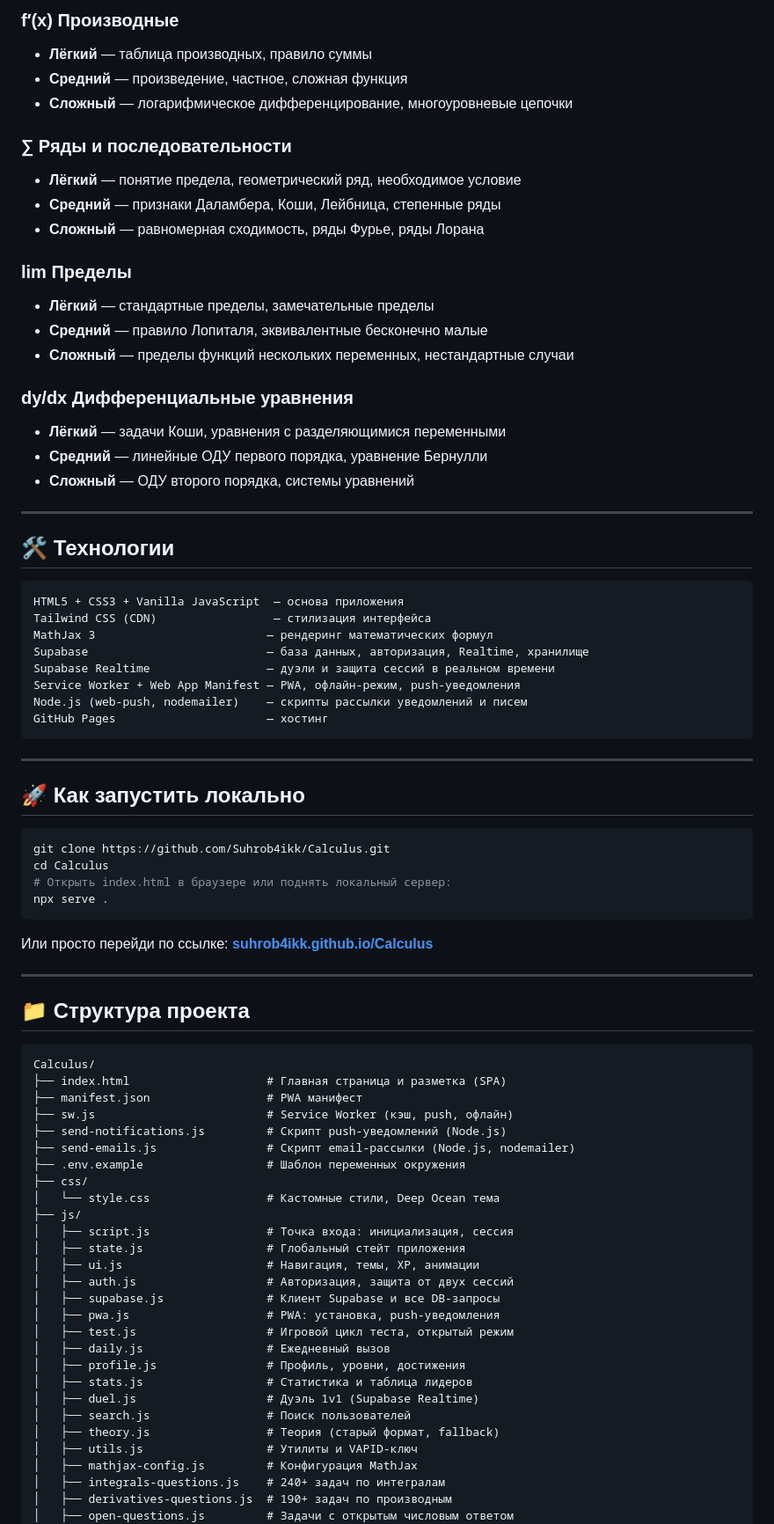
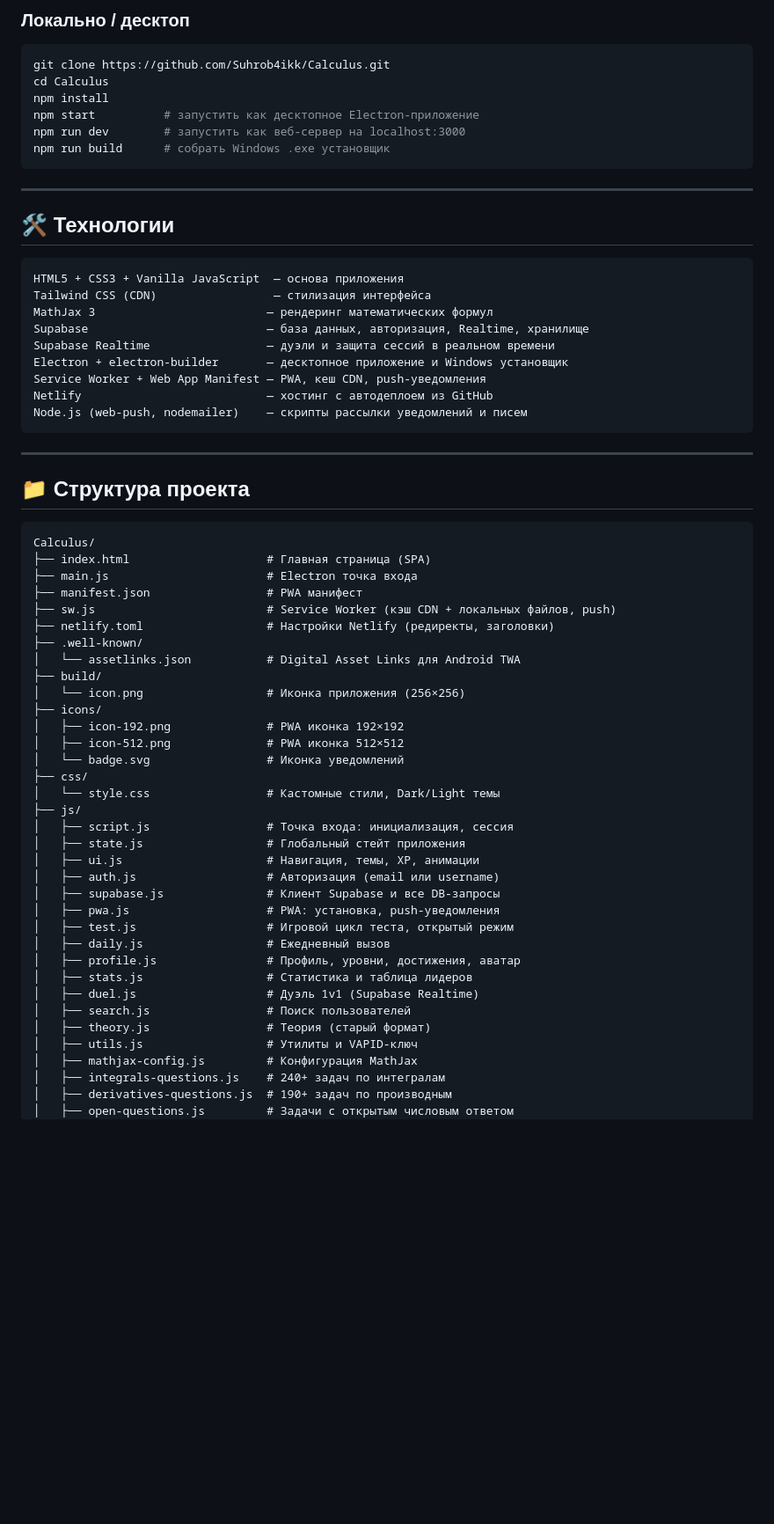
Before and after one commit to Suhrob4ikk/Calculus, a Markdown page: README.md, the part around one of its changes. Shown at 88% size. GitHub-like rendering; blank space fills up the shorter version.

Commit message:
Update README: Netlify URL, Electron, Android, username login, perf
Co-Authored-By: Claude Sonnet 4.6 <noreply@anthropic.com>

````diff
--- a/README.md
+++ b/README.md
@@ -128,22 +75,12 @@ XP начисляется за каждый правильный ответ, з
-### f′(x) Производные
-- **Лёгкий** — таблица производных, правило суммы
-- **Средний** — произведение, частное, сложная функция
-- **Сложный** — логарифмическое дифференцирование, многоуровневые цепочки
-
-### ∑ Ряды и последовательности
-- **Лёгкий** — понятие предела, геометрический ряд, необходимое условие
-- **Средний** — признаки Даламбера, Коши, Лейбница, степенные ряды
-- **Сложный** — равномерная сходимость, ряды Фурье, ряды Лорана
-
-### lim Пределы
-- **Лёгкий** — стандартные пределы, замечательные пределы
-- **Средний** — правило Лопиталя, эквивалентные бесконечно малые
-- **Сложный** — пределы функций нескольких переменных, нестандартные случаи
-
-### dy/dx Дифференциальные уравнения
-- **Лёгкий** — задачи Коши, уравнения с разделяющимися переменными
-- **Средний** — линейные ОДУ первого порядка, уравнение Бернулли
-- **Сложный** — ОДУ второго порядка, системы уравнений
+### Локально / десктоп
+```bash
+git clone https://github.com/Suhrob4ikk/Calculus.git
+cd Calculus
+npm install
+npm start          # запустить как десктопное Electron-приложение
+npm run dev        # запустить как веб-сервер на localhost:3000
+npm run build      # собрать Windows .exe установщик
+```
 
 ---
 
@@ -155,23 +92,11 @@ Tailwind CSS (CDN)                 — стилизация интерфейса
 MathJax 3                         — рендеринг математических формул
 Supabase                          — база данных, авторизация, Realtime, хранилище
 Supabase Realtime                 — дуэли и защита сессий в реальном времени
-Service Worker + Web App Manifest — PWA, офлайн-режим, push-уведомления
+Electron + electron-builder       — десктопное приложение и Windows установщик
+Service Worker + Web App Manifest — PWA, кеш CDN, push-уведомления
+Netlify                           — хостинг с автодеплоем из GitHub
 Node.js (web-push, nodemailer)    — скрипты рассылки уведомлений и писем
-GitHub Pages                      — хостинг
 ```
-
----
-
-## 🚀 Как запустить локально
-
-```bash
-git clone https://github.com/Suhrob4ikk/Calculus.git
-cd Calculus
-# Открыть index.html в браузере или поднять локальный сервер:
-npx serve .
-```
-
-Или просто перейди по ссылке: **[suhrob4ikk.github.io/Calculus](https://suhrob4ikk.github.io/Calculus)**
 
 ---
 
@@ -179,28 +104,35 @@ npx serve .
 
 ```
 Calculus/
-├── index.html                    # Главная страница и разметка (SPA)
+├── index.html                    # Главная страница (SPA)
+├── main.js                       # Electron точка входа
 ├── manifest.json                 # PWA манифест
-├── sw.js                         # Service Worker (кэш, push, офлайн)
-├── send-notifications.js         # Скрипт push-уведомлений (Node.js)
-├── send-emails.js                # Скрипт email-рассылки (Node.js, nodemailer)
-├── .env.example                  # Шаблон переменных окружения
+├── sw.js                         # Service Worker (кэш CDN + локальных файлов, push)
+├── netlify.toml                  # Настройки Netlify (редиректы, заголовки)
+├── .well-known/
+│   └── assetlinks.json           # Digital Asset Links для Android TWA
+├── build/
+│   └── icon.png                  # Иконка приложения (256×256)
+├── icons/
+│   ├── icon-192.png              # PWA иконка 192×192
+│   ├── icon-512.png              # PWA иконка 512×512
+│   └── badge.svg                 # Иконка уведомлений
 ├── css/
-│   └── style.css                 # Кастомные стили, Deep Ocean тема
+│   └── style.css                 # Кастомные стили, Dark/Light темы
 ├── js/
 │   ├── script.js                 # Точка входа: инициализация, сессия
 │   ├── state.js                  # Глобальный стейт приложения
 │   ├── ui.js                     # Навигация, темы, XP, анимации
-│   ├── auth.js                   # Авторизация, защита от двух сессий
+│   ├── auth.js                   # Авторизация (email или username)
 │   ├── supabase.js               # Клиент Supabase и все DB-запросы
 │   ├── pwa.js                    # PWA: установка, push-уведомления
 │   ├── test.js                   # Игровой цикл теста, открытый режим
 │   ├── daily.js                  # Ежедневный вызов
-│   ├── profile.js                # Профиль, уровни, достижения
+│   ├── profile.js                # Профиль, уровни, достижения, аватар
 │   ├── stats.js                  # Статистика и таблица лидеров
 │   ├── duel.js                   # Дуэль 1v1 (Supabase Realtime)
 │   ├── search.js                 # Поиск пользователей
-│   ├── theory.js                 # Теория (старый формат, fallback)
+│   ├── theory.js                 # Теория (старый формат)
 │   ├── utils.js                  # Утилиты и VAPID-ключ
 │   ├── mathjax-config.js         # Конфигурация MathJax
 │   ├── integrals-questions.js    # 240+ задач по интегралам
````
Also changed, not shown: other parts of README.md (+50 -93 lines).
